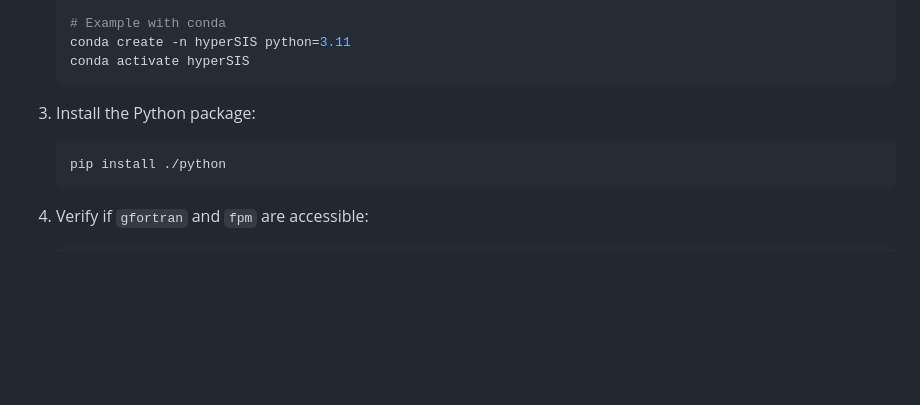
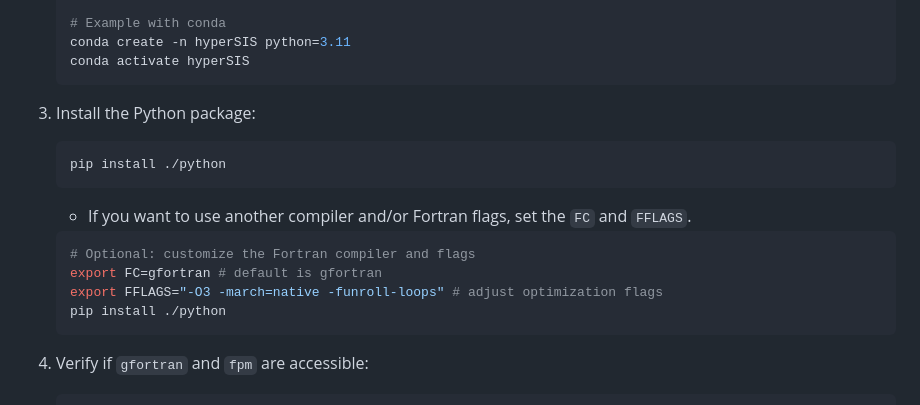
Before and after one commit to gisc-ufv/hyperSIS, a Markdown page: README.md, the part around the change. Drawn GitHub-style; blank space fills up the shorter version.

Commit message:
Add instructions for customizing Fortran compiler and flags in installation steps

````diff
--- a/README.md
+++ b/README.md
@@ -65,6 +65,15 @@ Steps:
 3. Install the Python package:
 
     ```sh
+    pip install ./python
+    ```
+
+    - If you want to use another compiler and/or Fortran flags, set the `FC` and `FFLAGS`.
+
+    ```sh
+    # Optional: customize the Fortran compiler and flags
+    export FC=gfortran # default is gfortran
+    export FFLAGS="-O3 -march=native -funroll-loops" # adjust optimization flags
     pip install ./python
     ```
 
````
